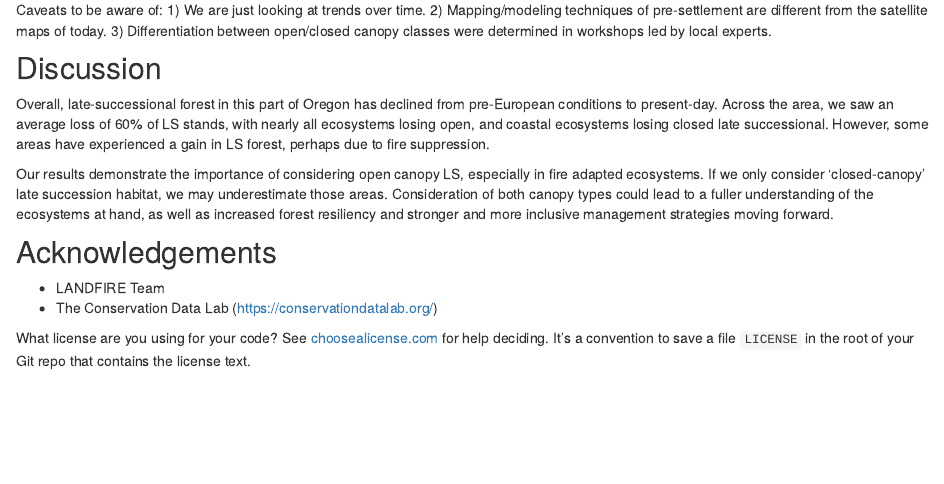
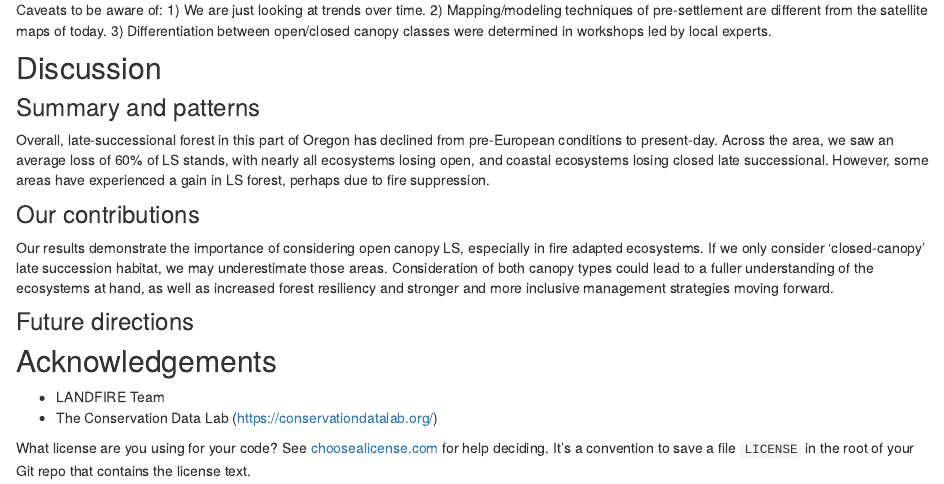
Before and after one commit to markelly4/myproject, an R Markdown document (analysis/license.Rmd): the page in a window 1100 px wide, from 180 px down. Rendered offline with R 4.5, knitr and Pandoc, with nearby package versions; drawn as R Markdown's standard HTML page in place of the format the file asks for.

Commit message:
set up a TOC on License page for consideration

```diff
--- a/analysis/license.Rmd
+++ b/analysis/license.Rmd
@@ -2,7 +2,7 @@
 title: "Discussion and Acknowledgements"
 output:
   workflowr::wflow_html:
-    toc: false
+    toc: true
 editor_options:
   chunk_output_type: console
 ---
@@ -16,9 +16,15 @@ Caveats to be aware of:
 
 ## Discussion
 
+### Summary and patterns
+
 Overall, late-successional forest in this part of Oregon has declined from pre-European conditions to present-day. Across the area, we saw an average loss of 60% of LS stands, with nearly all ecosystems losing open, and coastal ecosystems losing closed late successional. However, some areas have experienced a gain in LS forest, perhaps due to fire suppression.
 
+### Our contributions
+
 Our results demonstrate the importance of considering open canopy LS, especially in fire adapted ecosystems. If we only consider ‘closed-canopy’ late succession habitat, we may underestimate those areas. Consideration of both canopy types could lead to a fuller understanding of the ecosystems at hand, as well as increased forest resiliency and stronger and more inclusive management strategies moving forward.
+
+### Future directions
 
 ## Acknowledgements
 
```
